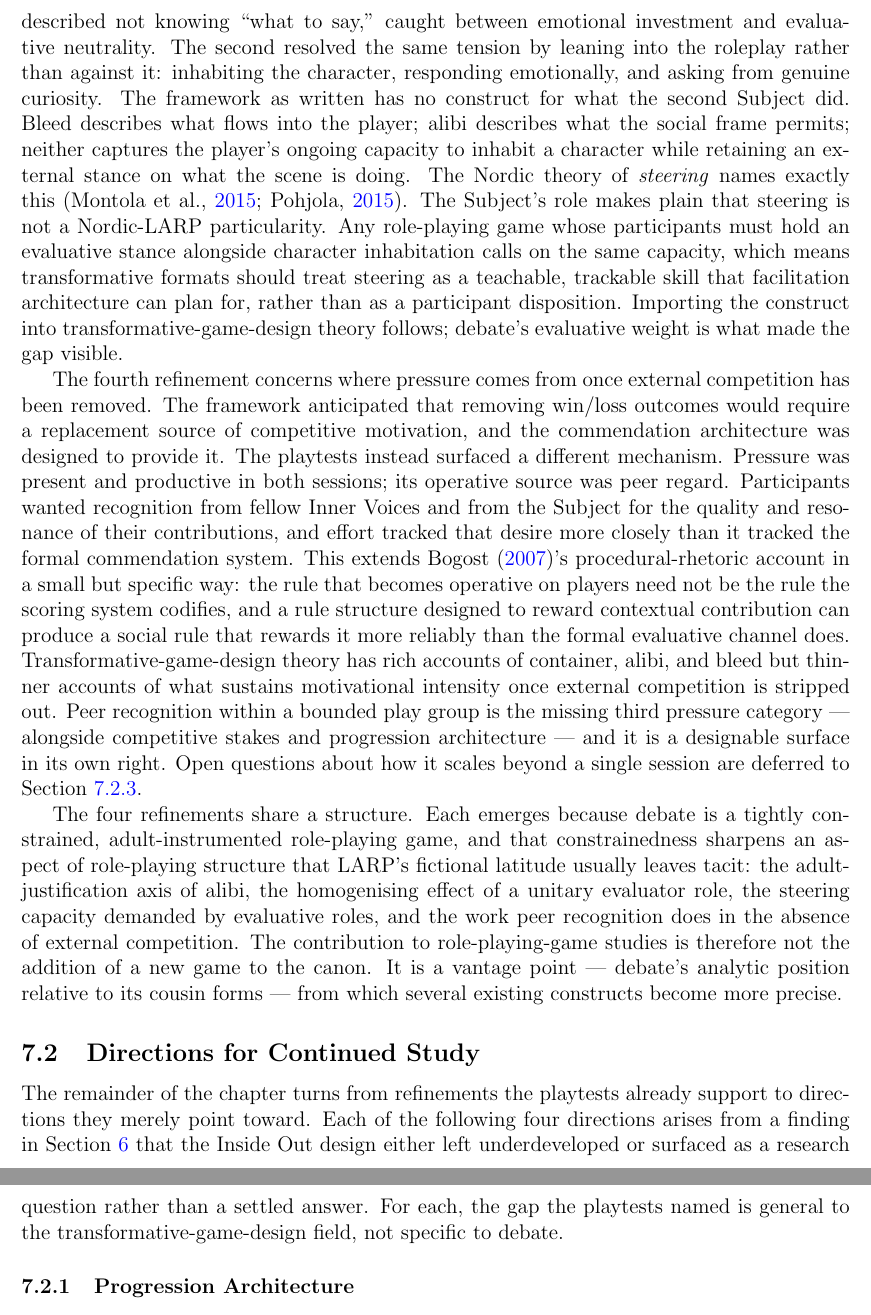
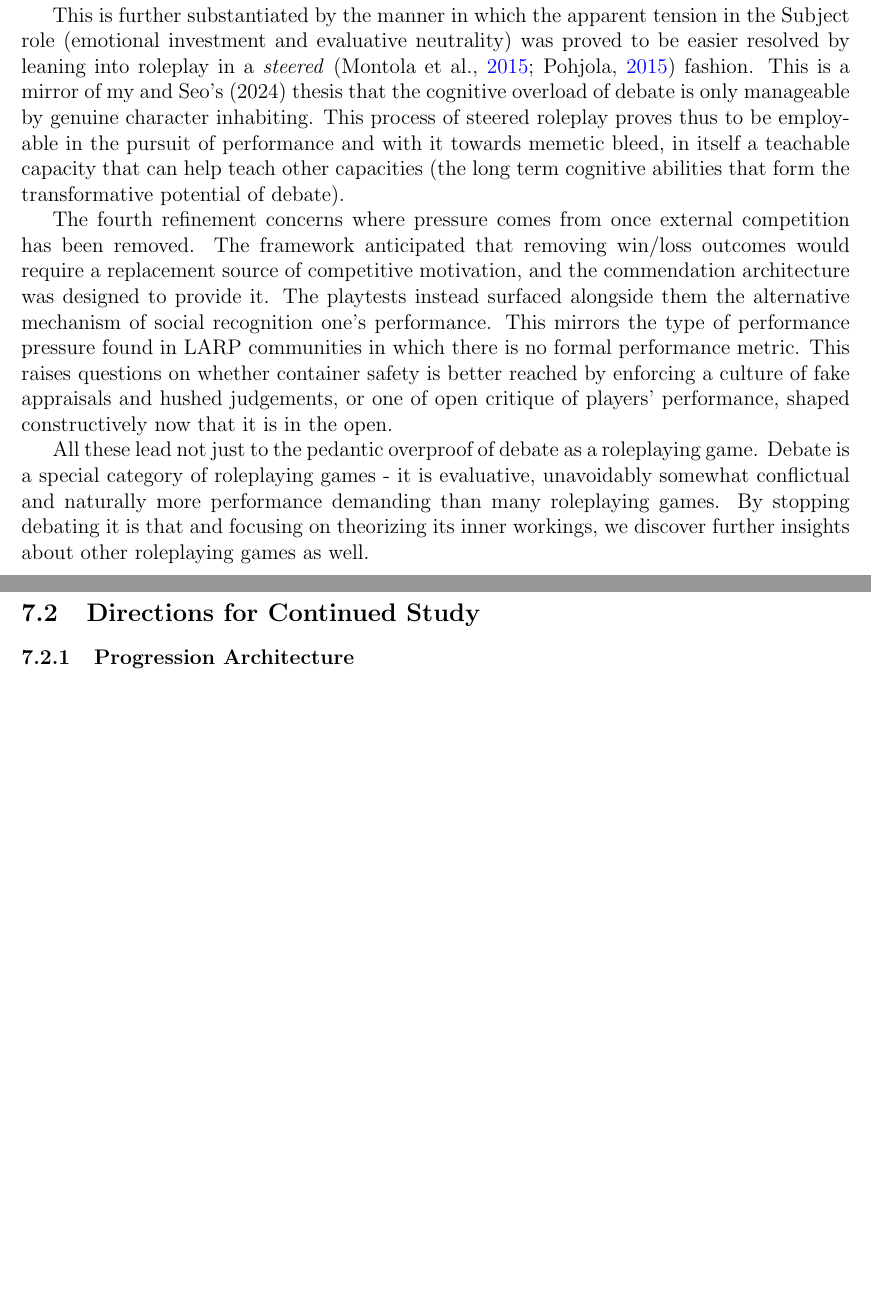
Before and after one commit to olaruandreidan/InsideOutDebateFormat, a LaTeX thesis (thesis_proposal.tex, which reads chapters/discussion.tex): two parts of pages 30 and 31 of 87 before the commit and two parts of pages 29 and 30 of 86 after it, joined at a grey line, cut at the place of the change, the shorter picture padded with empty space. Compiled offline with pdfLaTeX.

Commit message:
Improve first half of discussion

```diff
--- a/chapters/discussion.tex
+++ b/chapters/discussion.tex
@@ -12 +10,2 @@ The framework currently treats alibi as a single concept appearing under two com
 
+The second refinement concerns evaluator roles. Reform discourse around debate's value-convergence problem has long treated judges as neutral arbiters in need of better calibration. The role-playing-game framing identifies a different mechanism. Standard formats ask every judge to roleplay the same archetype, the average, unbiased person, and that is what produces drift. Conflating unbiased with lacking values procedurally teaches that certain values are a baseline and thus pulls people to adhere to them. Inside Out's playtests proved that its structural choices can directly prevent that. By prescribing for the Subject a clearly biased character and asking players to also voice their interpretative biases over that character's beliefs during the S1 speech, it led to players' realization of the need for tolerance towards others' beliefs and circumstantial decisions. This becomes thus a clean demonstration of the thesis's methodological claim: only treating the judge as a roleplayed character names the parameter that needed redesign, where the standard reform vocabulary of bias and calibration does not.
@@ -14,14 +12,12 @@ The second refinement concerns evaluator roles. Reform discourse around debate's
 
-The third refinement concerns the dual stance evaluative roles demand of those who hold them. The Subjects in the two playtests responded to their role differently. The first described not knowing ``what to say,'' caught between emotional investment and evaluative neutrality. The second resolved the same tension by leaning into the roleplay rather than against it: inhabiting the character, responding emotionally, and asking from genuine curiosity. The framework as written has no construct for what the second Subject did. Bleed describes what flows into the player; alibi describes what the social frame permits; neither captures the player's ongoing capacity to inhabit a character while retaining an external stance on what the scene is doing. The Nordic theory of \textit{steering} names exactly this \parencite{montola2015steering, pohjola2015steering}. The Subject's role makes plain that steering is not a Nordic-LARP particularity. Any role-playing game whose participants must hold an evaluative stance alongside character inhabitation calls on the same capacity, which means transformative formats should treat steering as a teachable, trackable skill that facilitation architecture can plan for, rather than as a participant disposition. Importing the construct into transformative-game-design theory follows; debate's evaluative weight is what made the gap visible.
+This is further substantiated by the manner in which the apparent tension in the Subject role (emotional investment and evaluative neutrality) was proved to be easier resolved by leaning into roleplay in a \textit{steered} \parencite{montola2015steering, pohjola2015steering} fashion. This is a mirror of my and Seo's (2024) thesis that the cognitive overload of debate is only manageable by genuine character inhabiting. This process of steered roleplay proves thus to be employable in the pursuit of performance and with it towards memetic bleed, in itself a teachable capacity that can help teach other capacities (the long term cognitive abilities that form the transformative potential of debate).
 
-The fourth refinement concerns where pressure comes from once external competition has been removed. The framework anticipated that removing win/loss outcomes would require a replacement source of competitive motivation, and the commendation architecture was designed to provide it. The playtests instead surfaced a different mechanism. Pressure was present and productive in both sessions; its operative source was peer regard. Participants wanted recognition from fellow Inner Voices and from the Subject for the quality and resonance of their contributions, and effort tracked that desire more closely than it tracked the formal commendation system. This extends \textcite{bogost2007persuasive}'s procedural-rhetoric account in a small but specific way: the rule that becomes operative on players need not be the rule the scoring system codifies, and a rule structure designed to reward contextual contribution can produce a social rule that rewards it more reliably than the formal evaluative channel does. Transformative-game-design theory has rich accounts of container, alibi, and bleed but thinner accounts of what sustains motivational intensity once external competition is stripped out. Peer recognition within a bounded play group is the missing third pressure category --- alongside competitive stakes and progression architecture --- and it is a designable surface in its own right. Open questions about how it scales beyond a single session are deferred to Section~\ref{sec:peer-recognition-study}.
+The fourth refinement concerns where pressure comes from once external competition has been removed. The framework anticipated that removing win/loss outcomes would require a replacement source of competitive motivation, and the commendation architecture was designed to provide it. The playtests instead surfaced alongside them the alternative mechanism of social recognition one's performance. This mirrors the type of performance pressure found in LARP communities in which there is no formal performance metric. This raises questions on whether container safety is better reached by enforcing a culture of fake appraisals and hushed judgements, or one of open critique of players' performance, shaped constructively now that it is in the open.
 
-The four refinements share a structure. Each emerges because debate is a tightly constrained, adult-instrumented role-playing game, and that constrainedness sharpens an aspect of role-playing structure that LARP's fictional latitude usually leaves tacit: the adult-justification axis of alibi, the homogenising effect of a unitary evaluator role, the steering capacity demanded by evaluative roles, and the work peer recognition does in the absence of external competition. The contribution to role-playing-game studies is therefore not the addition of a new game to the canon. It is a vantage point --- debate's analytic position relative to its cousin forms --- from which several existing constructs become more precise.
+All these lead not just to the pedantic overproof of debate as a roleplaying game. Debate is a special category of roleplaying games - it is evaluative, unavoidably somewhat conflictual and naturally more performance demanding than many roleplaying games. By stopping debating it is that and focusing on theorizing its inner workings, we discover further insights about other roleplaying games as well.
 
 \subsection{Directions for Continued Study}
 \label{sec:further-study}
-
-The remainder of the chapter turns from refinements the playtests already support to directions they merely point toward. Each of the following four directions arises from a finding in Section~\ref{sec:results} that the Inside Out design either left underdeveloped or surfaced as a research question rather than a settled answer. For each, the gap the playtests named is general to the transformative-game-design field, not specific to debate.
 
 \subsubsection{Progression Architecture}
 \label{sec:progression}
```
Also changed, not shown: chapters/discussion.tex (7 more changed lines).
